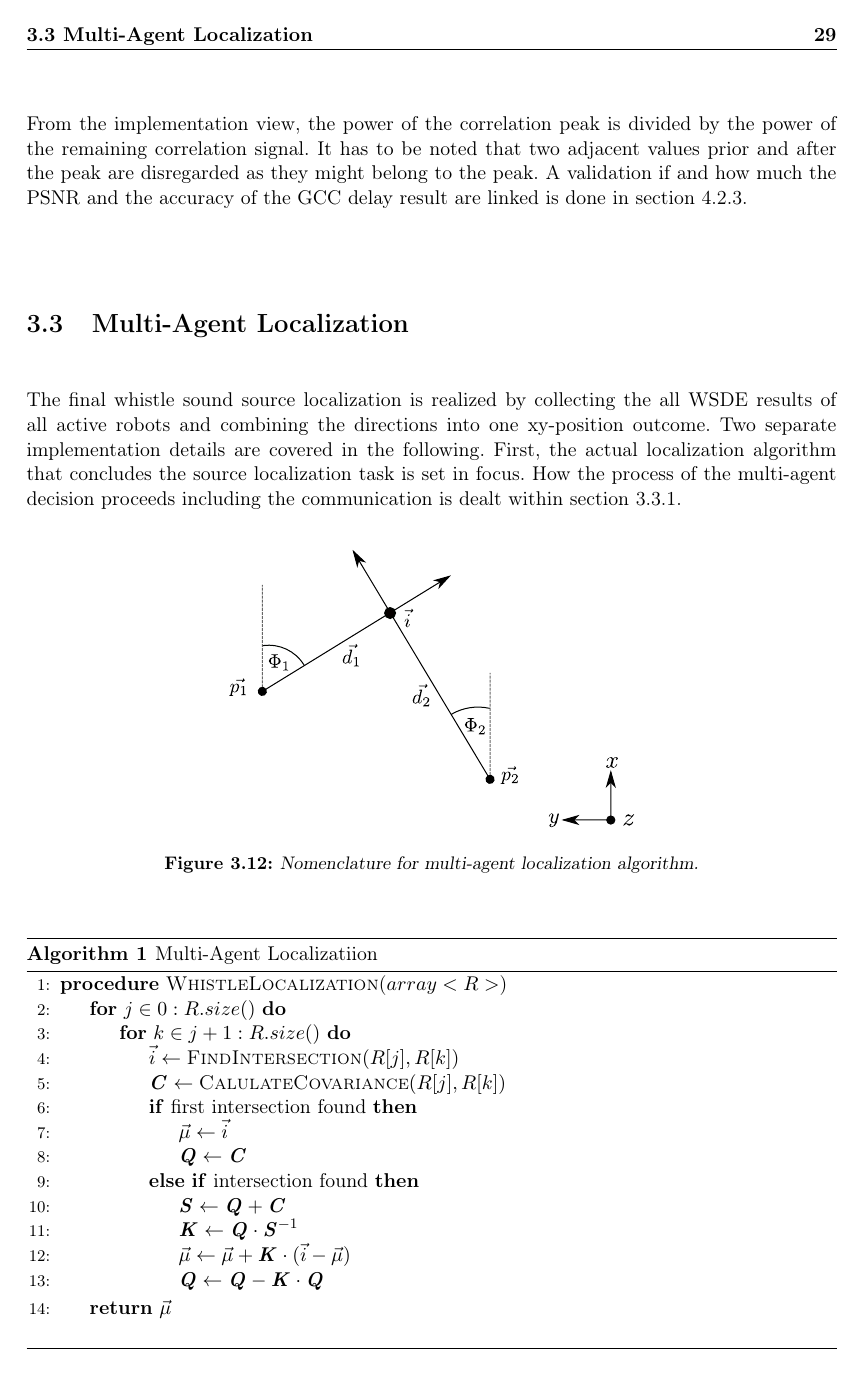
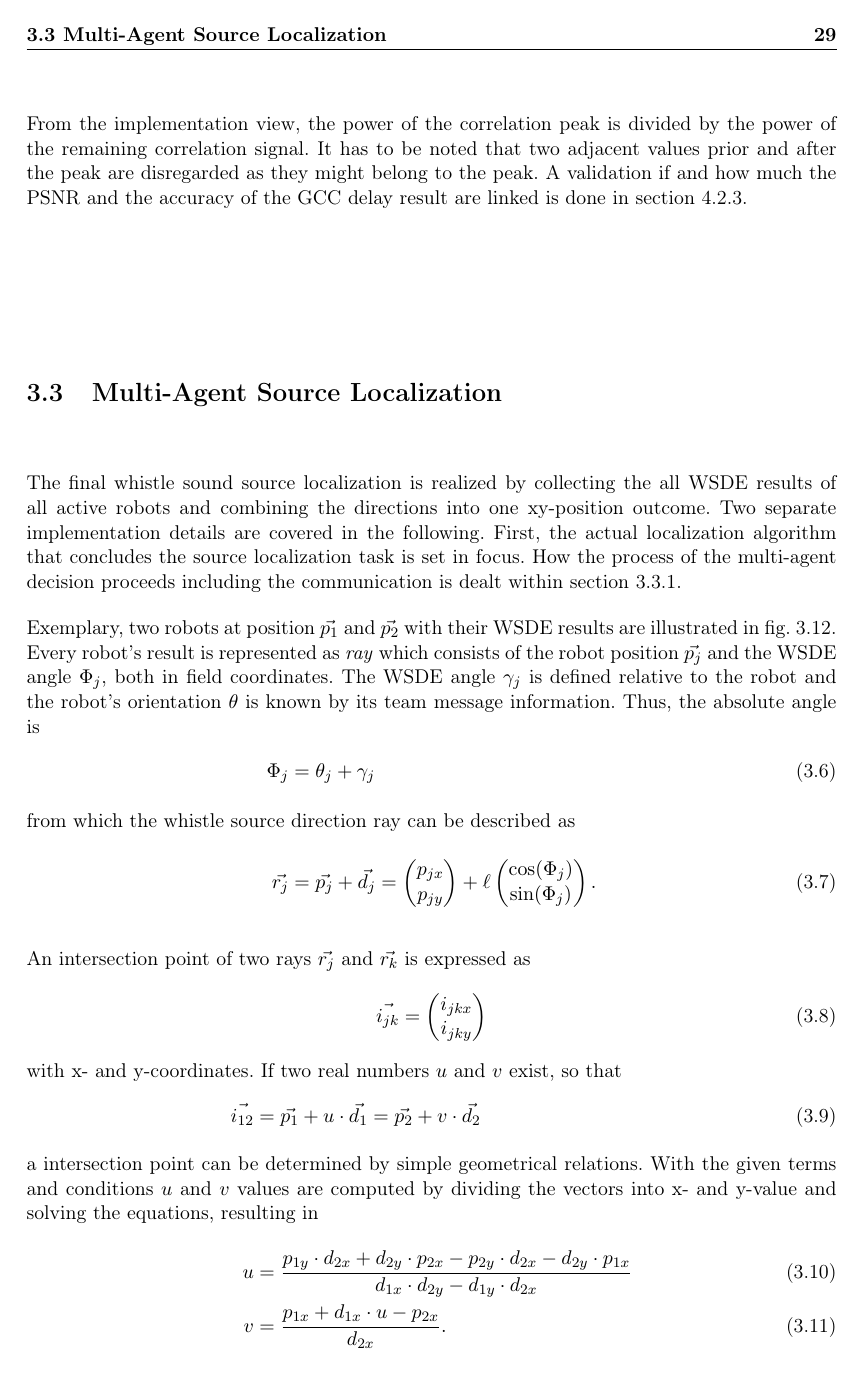
Before and after one commit to ykonda/Masterthesis, a LaTeX thesis (Thesis.tex, which reads content/03_multiAgentLoca.tex): page 47 of 78. Compiled offline with pdfLaTeX.

Commit message:
derivation of team filter

```diff
--- a/content/03_multiAgentLoca.tex
+++ b/content/03_multiAgentLoca.tex
@@ -1,4 +1,4 @@
-\section{Multi-Agent Localization}
+\section{Multi-Agent Source Localization}
 \label{sec:03_multiAgentLoca}
 
 The final whistle sound source localization is realized by collecting the
@@ -10,6 +10,35 @@ task is set in focus.
 How the process of the multi-agent decision proceeds including the communication
 is dealt within \cref{subsec:03_teamCommunication}.
 
+Exemplary, two robots at position $\vec{p_1}$ and $\vec{p_2}$ with their \ac{WSDE} results
+are illustrated in \cref{fig:03_rays}.
+Every robot's result is represented as \textit{ray} which consists of the robot position
+$\vec{p_j}$ and the \ac{WSDE} angle $\Phi_j$, both in field coordinates.
+The \ac{WSDE} angle $\gamma_j$ is defined relative to the robot and the robot's orientation $\theta$
+is known by its team message information.
+Thus, the absolute angle is
+\bal
+\Phi_j &= \theta_j + \gamma_j\\
+\intertext{from which the whistle source direction ray can be described as}
+\vec{r_j} &= \vec{p_j} + \vec{d_j} % = \begin{pmatrix}p_{jx}\\p_{jy}\end{pmatrix} + \ell \begin{pmatrix}d_{jx}\\d_{jy}\end{pmatrix}
+    = \begin{pmatrix}p_{jx}\\p_{jy}\end{pmatrix} + \ell \begin{pmatrix}\cos(\Phi_j)\\\sin(\Phi_j)\end{pmatrix}.
+\eal
+
+An intersection point of two rays $\vec{r_j}$ and $\vec{r_k}$ is expressed as
+\bal
+    \vec{i_{jk}} &= \begin{pmatrix}i_{jkx}\\i_{jky}\end{pmatrix}
+\eal
+with x- and y-coordinates.
+If two real numbers $u$ and $v$ exist, so that
+\bal
+    \vec{i_{12}} &= \vec{p_1} + u \cdot \vec{d_1} = \vec{p_2} + v \cdot \vec{d_2}\\
+    \intertext{a intersection point can be determined by simple geometrical relations.
+               With the given terms and conditions $u$ and $v$ values are computed by
+               dividing the vectors into x- and y-value and solving the equations, resulting in}
+    u &= \frac{p_{1y} \cdot d_{2x} + d_{2y} \cdot p_{2x} - p_{2y} \cdot d_{2x} - d_{2y} \cdot p_{1x}}
+            {d_{1x} \cdot d_{2y} - d_{1y} \cdot d_{2x}}\\
+    v &= \frac{p_{1x} + d_{1x} \cdot u - p_{2x}}{d_{2x}}.
+\eal
 % -------------------------------------------------------------
 
 \begin{figure}[ht]
@@ -25,5 +65,5 @@ is dealt within \cref{subsec:03_teamCommunication}.
 \begin{algorithm}[H]
-    \caption{Multi-Agent Localizatiion}\label{alg:multiAgentLoca}
+    \caption{Bayesian Updating}\label{alg:03_multiAgentLoca}
     \begin{algorithmic}[1]
         \Procedure {WhistleLocalization}{$array<R>$}
             \For{$j \in 0:R.size()$}
@@ -45,10 +85,6 @@ is dealt within \cref{subsec:03_teamCommunication}.
         \EndProcedure\vspace{12pt}
     \end{algorithmic}
 \end{algorithm}
+% -------------------------------------------------------------
 
 
-$\Phi_j = \theta_j + \gamma_j$
-\bal
-\vec{r_j} &= \vec{p_j} + \vec{d_j} % = \begin{pmatrix}p_{jx}\\p_{jy}\end{pmatrix} + \ell \begin{pmatrix}d_{jx}\\d_{jy}\end{pmatrix}
-    = \begin{pmatrix}p_{jx}\\p_{jy}\end{pmatrix} + \ell \begin{pmatrix}\cos(\Phi)\\\sin(\Phi)\end{pmatrix}
-\eal
```
Also changed, not shown: content/03_multiAgentLoca.tex (56 more changed lines).
